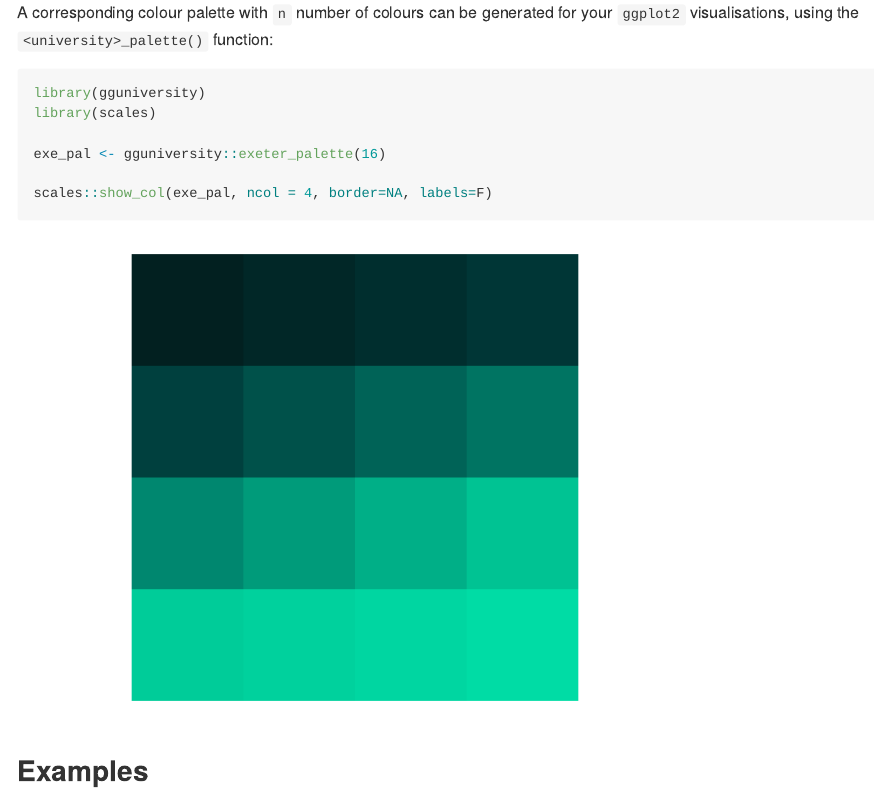
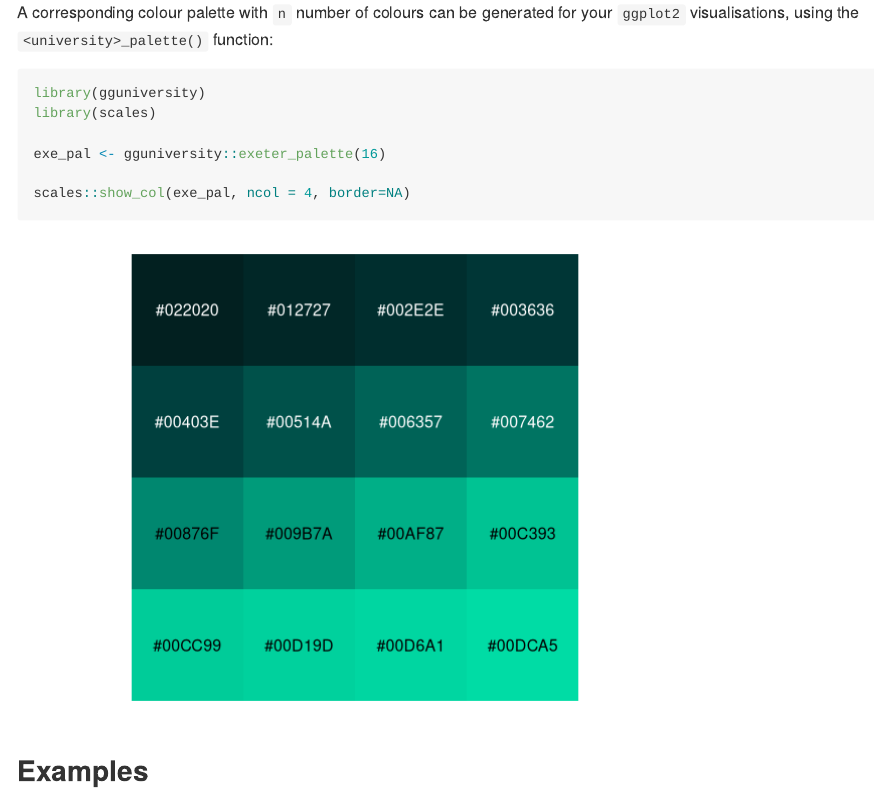
Before and after one commit to dougaltoms/gguniversity, an R Markdown document (README.Rmd): the page in a window 1100 px wide, from 470 px down. Rendered offline with R 4.5, knitr and Pandoc, with nearby package versions; some code elsewhere in the file could not run offline; a web font asked for in the figures is replaced by an installed one.

Commit message:
Added hex codes to README palette function

````diff
--- a/README.Rmd
+++ b/README.Rmd
@@ -29,7 +29,7 @@ library(scales)
 
 exe_pal <- gguniversity::exeter_palette(16)
 
-scales::show_col(exe_pal, ncol = 4, border=NA, labels=F)
+scales::show_col(exe_pal, ncol = 4, border=NA)
 ```
 
 ## Examples
````
Also changed, not shown: README.md, README_files/figure-gfm/unnamed-chunk-2-1.png.
